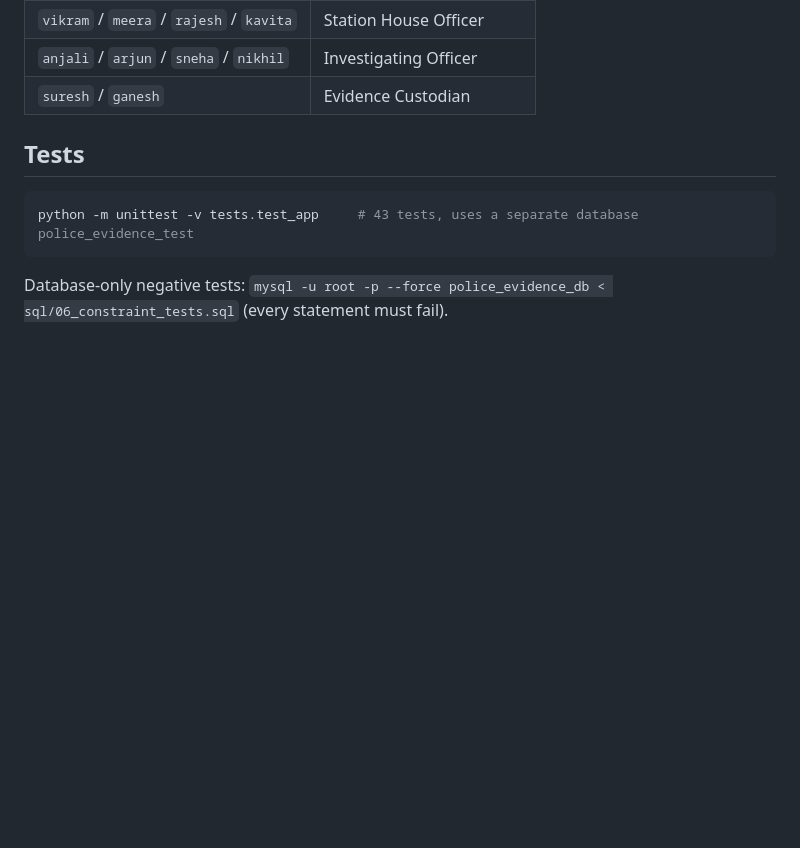
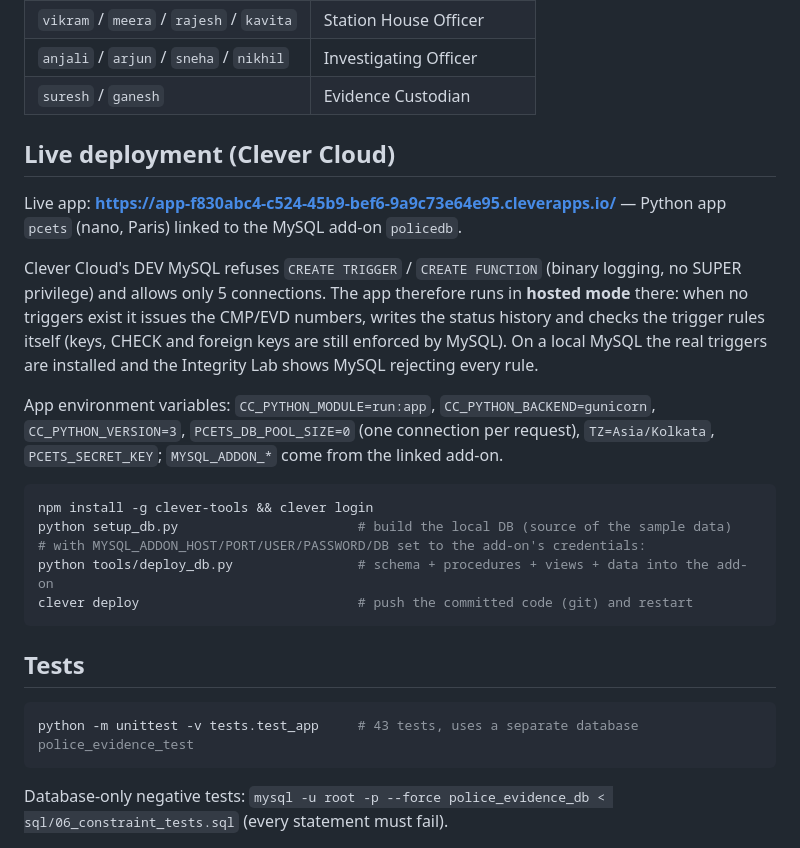
Before and after one commit to sayafr3ak/DBMS-PBL, a Markdown page: README.md, the part around the change. GitHub-like rendering; blank space fills up the shorter version.

Commit message:
Document Clever Cloud deployment and hosted mode
Co-Authored-By: Claude Opus 5.5 <noreply@anthropic.com>

````diff
--- a/README.md
+++ b/README.md
@@ -21,6 +21,26 @@ Use the **Acting as** selector at the bottom of the sidebar to switch role:
 | `vikram` / `meera` / `rajesh` / `kavita` | Station House Officer |
 | `anjali` / `arjun` / `sneha` / `nikhil` | Investigating Officer |
 | `suresh` / `ganesh` | Evidence Custodian |
+
+## Live deployment (Clever Cloud)
+
+Live app: **https://app-f830abc4-c524-45b9-bef6-9a9c73e64e95.cleverapps.io/** — Python app `pcets` (nano, Paris) linked to the MySQL add-on `policedb`.
+
+Clever Cloud's DEV MySQL refuses `CREATE TRIGGER` / `CREATE FUNCTION` (binary logging, no SUPER privilege) and allows
+only 5 connections. The app therefore runs in **hosted mode** there: when no triggers exist it issues the CMP/EVD numbers,
+writes the status history and checks the trigger rules itself (keys, CHECK and foreign keys are still enforced by MySQL).
+On a local MySQL the real triggers are installed and the Integrity Lab shows MySQL rejecting every rule.
+
+App environment variables: `CC_PYTHON_MODULE=run:app`, `CC_PYTHON_BACKEND=gunicorn`, `CC_PYTHON_VERSION=3`,
+`PCETS_DB_POOL_SIZE=0` (one connection per request), `TZ=Asia/Kolkata`, `PCETS_SECRET_KEY`; `MYSQL_ADDON_*` come from the linked add-on.
+
+```bash
+npm install -g clever-tools && clever login
+python setup_db.py                       # build the local DB (source of the sample data)
+# with MYSQL_ADDON_HOST/PORT/USER/PASSWORD/DB set to the add-on's credentials:
+python tools/deploy_db.py                # schema + procedures + views + data into the add-on
+clever deploy                            # push the committed code (git) and restart
+```
 
 ## Tests
 
````
